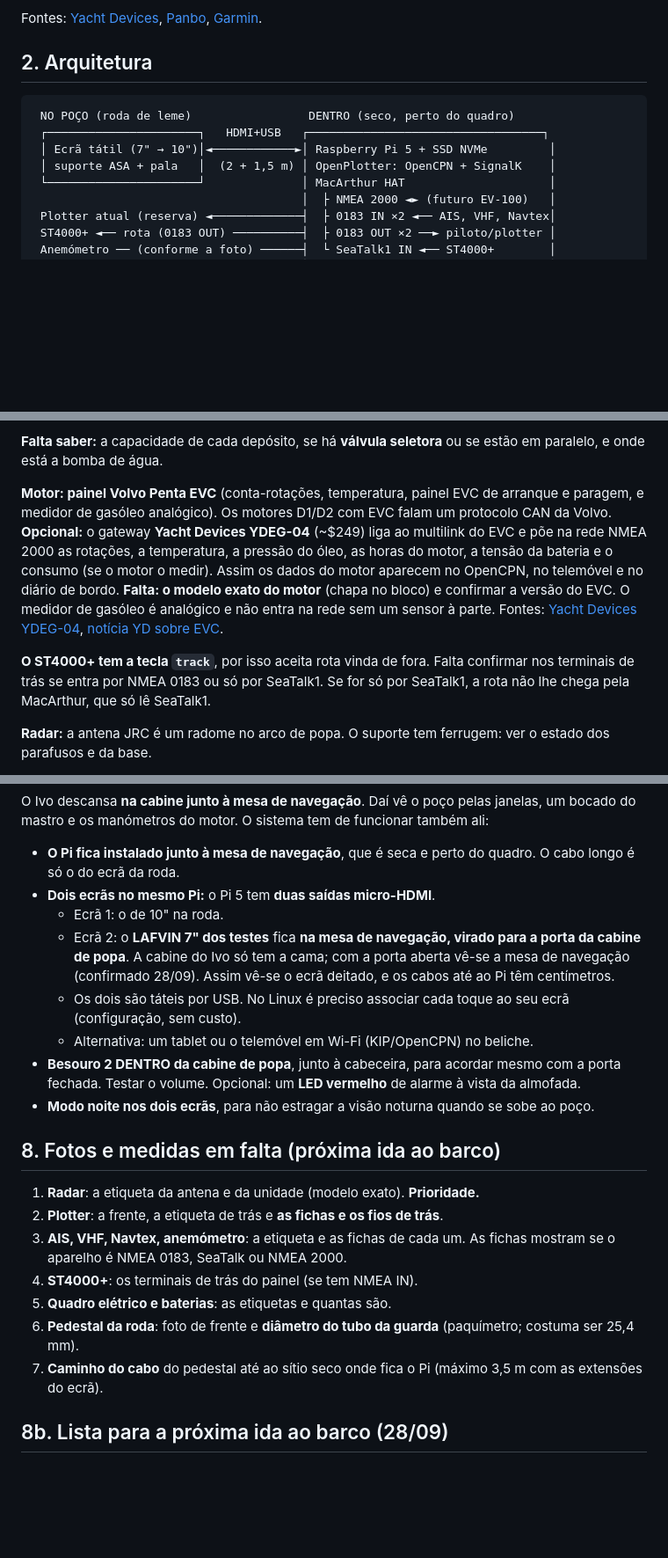
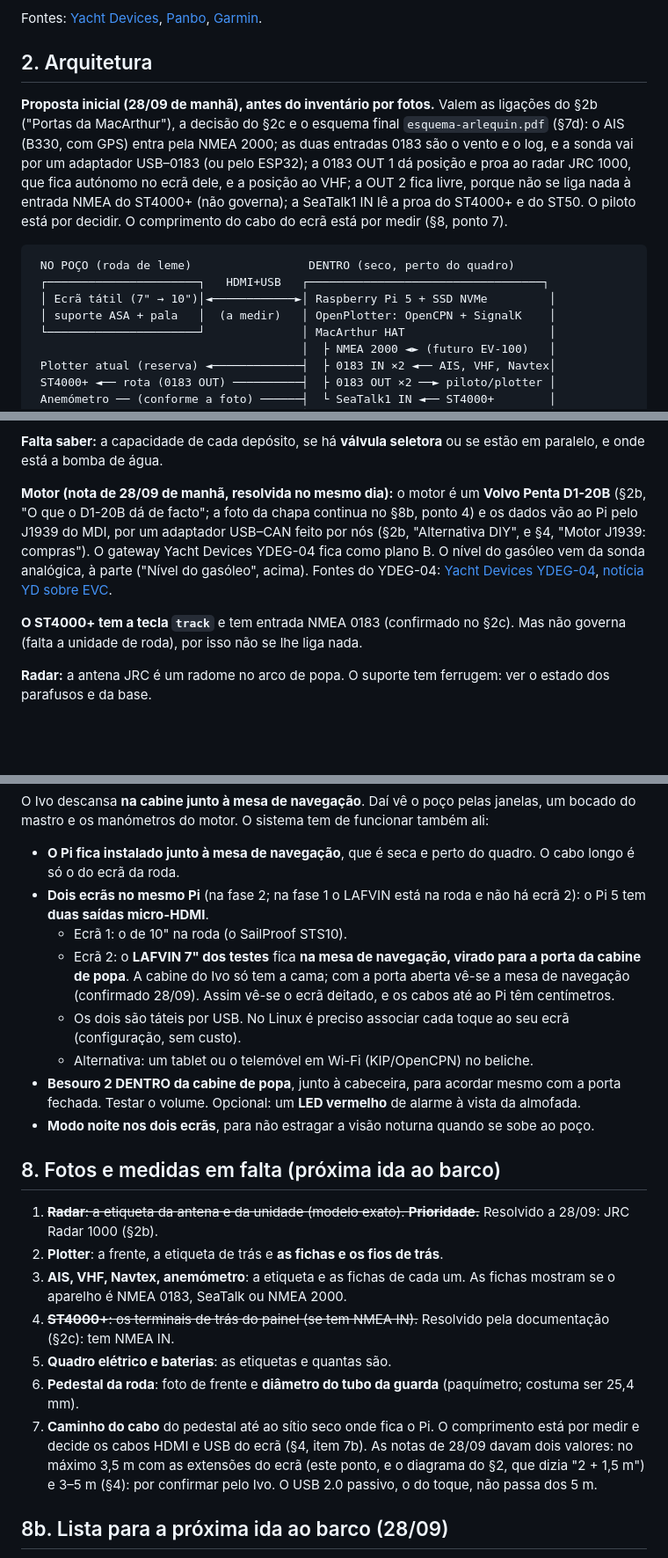
Before and after one commit to ivo12345-dotcom/meu-primeiro-repo, a Markdown page: NAVEGACAO.md, 3 parts joined by grey strips. Shown at 88% size. Drawn GitHub-style; blank space fills up the shorter version.

Commit message:
NAVEGACAO (auditoria M-73): as secções de 28/09 que nunca foram revistas ficam fechadas
- Diagrama do §2: nota "proposta inicial" com as ligações que valem (§2b,
  §2c, esquema final): AIS pela N2K, vento e log nas 0183 IN, sonda pelo
  USB–0183, OUT 1 para o radar e o VHF, OUT 2 livre, SeaTalk1 só para a proa.
- "Motor: painel Volvo Penta EVC" (dentro da Água doce) passa a uma nota
  curta: D1-20B, J1939 feito por nós, YDEG-04 como plano B.
- O "falta confirmar se o ST4000+ tem NMEA" fica resolvido pelo §2c (tem;
  mas não governa).
- O radar "incógnita" (§3), o "Pi de 8 GB se o radar entrar" (§4) e os
  pontos 1 e 4 do §8 ficam resolvidos (JRC 1000, autónomo).
- Botões: hoje são 9 (Carta, Instr., AIS, Motor, Viagem, Diário, Melhor rota,
  Velas e Noite); o Diário é o 6.º.
- BME280: já cotado (€23,80, §4 item 14).
- Ecrã 1/ecrã 2: fase 1 com o LAFVIN na roda e sem ecrã 2; fase 2 com o
  STS10 na roda e o LAFVIN na mesa (no §7d e no balanço do §5b).
- Cabo do ecrã: um só sítio (§8, ponto 7) com os dois valores de 28/09
  (3,5 m e 3–5 m), por confirmar pelo Ivo; o diagrama diz "a medir".

Co-Authored-By: Claude Opus 5.5 <noreply@anthropic.com>

````diff
--- a/NAVEGACAO.md
+++ b/NAVEGACAO.md
@@ -71,11 +71,19 @@ Fontes: [Yacht Devices](https://www.yachtd.com/news/navonics_app_sonarchart_live
 
 ## 2. Arquitetura
 
+**Proposta inicial (28/09 de manhã), antes do inventário por fotos.** Valem as ligações do §2b
+("Portas da MacArthur"), a decisão do §2c e o esquema final `esquema-arlequin.pdf` (§7d): o AIS
+(B330, com GPS) entra pela NMEA 2000; as duas entradas 0183 são o vento e o log, e a sonda vai por
+um adaptador USB–0183 (ou pelo ESP32); a 0183 OUT 1 dá posição e proa ao radar JRC 1000, que fica
+autónomo no ecrã dele, e a posição ao VHF; a OUT 2 fica livre, porque não se liga nada à entrada NMEA do
+ST4000+ (não governa); a SeaTalk1 IN lê a proa do ST4000+ e do ST50. O piloto está por decidir. O
+comprimento do cabo do ecrã está por medir (§8, ponto 7).
+
 ```
  NO POÇO (roda de leme)                 DENTRO (seco, perto do quadro)
  ┌──────────────────────┐   HDMI+USB   ┌──────────────────────────────────┐
  │ Ecrã tátil (7" → 10")│◄────────────►│ Raspberry Pi 5 + SSD NVMe         │
- │ suporte ASA + pala   │  (2 + 1,5 m) │ OpenPlotter: OpenCPN + SignalK    │
+ │ suporte ASA + pala   │  (a medir)   │ OpenPlotter: OpenCPN + SignalK    │
  └──────────────────────┘              │ MacArthur HAT                     │
                                        │  ├ NMEA 2000 ◄► (futuro EV-100)   │
  Plotter atual (reserva) ◄─────────────┤  ├ 0183 IN ×2 ◄── AIS, VHF, Navtex│
@@ -337,21 +346,16 @@ depósito) dá o nível de cada um.
 **Falta saber:** a capacidade de cada depósito, se há **válvula seletora** ou
 se estão em paralelo, e onde está a bomba de água.
 
-**Motor: painel Volvo Penta EVC** (conta-rotações, temperatura, painel EVC de
-arranque e paragem, e medidor de gasóleo analógico). Os motores D1/D2 com EVC
-falam um protocolo CAN da Volvo. **Opcional:** o gateway **Yacht Devices
-YDEG-04** (~$249) liga ao multilink do EVC e põe na rede NMEA 2000 as
-rotações, a temperatura, a pressão do óleo, as horas do motor, a tensão da
-bateria e o consumo (se o motor o medir). Assim os dados do motor aparecem no
-OpenCPN, no telemóvel e no diário de bordo. **Falta: o modelo exato do motor**
-(chapa no bloco) e confirmar a versão do EVC. O medidor de gasóleo é
-analógico e não entra na rede sem um sensor à parte. Fontes:
+**Motor (nota de 28/09 de manhã, resolvida no mesmo dia):** o motor é um **Volvo Penta D1-20B**
+(§2b, "O que o D1-20B dá de facto"; a foto da chapa continua no §8b, ponto 4) e os dados vão ao Pi
+pelo J1939 do MDI, por um adaptador USB–CAN feito por nós (§2b, "Alternativa DIY", e §4, "Motor
+J1939: compras"). O gateway Yacht Devices YDEG-04 fica como plano B. O nível do gasóleo vem da
+sonda analógica, à parte ("Nível do gasóleo", acima). Fontes do YDEG-04:
 [Yacht Devices YDEG-04](https://www.yachtd.com/products/engine_gateway.html),
 [notícia YD sobre EVC](https://www.yachtd.com/news/j1939_volvo_penta_evc_gateway.html).
 
-**O ST4000+ tem a tecla `track`**, por isso aceita rota vinda de fora. Falta
-confirmar nos terminais de trás se entra por NMEA 0183 ou só por SeaTalk1. Se
-for só por SeaTalk1, a rota não lhe chega pela MacArthur, que só lê SeaTalk1.
+**O ST4000+ tem a tecla `track`** e tem entrada NMEA 0183 (confirmado no §2c). Mas não governa
+(falta a unidade de roda), por isso não se lhe liga nada.
 
 **Radar:** a antena JRC é um radome no arco de popa. O suporte tem ferrugem:
 ver o estado dos parafusos e da base.
@@ -1043,8 +1059,9 @@ janelas, um bocado do mastro e os manómetros do motor. O sistema tem de
 funcionar também ali:
 - **O Pi fica instalado junto à mesa de navegação**, que é seca e perto do
   quadro. O cabo longo é só o do ecrã da roda.
-- **Dois ecrãs no mesmo Pi:** o Pi 5 tem **duas saídas micro-HDMI**.
-  - Ecrã 1: o de 10" na roda.
+- **Dois ecrãs no mesmo Pi** (na fase 2; na fase 1 o LAFVIN está na roda e não há ecrã 2): o Pi
+  5 tem **duas saídas micro-HDMI**.
+  - Ecrã 1: o de 10" na roda (o SailProof STS10).
   - Ecrã 2: o **LAFVIN 7" dos testes** fica **na mesa de navegação, virado
     para a porta da cabine de popa**. A cabine do Ivo só tem a cama; com a
     porta aberta vê-se a mesa de navegação (confirmado 28/09). Assim vê-se o
@@ -1061,16 +1078,20 @@ funcionar também ali:
 
 ## 8. Fotos e medidas em falta (próxima ida ao barco)
 
-1. **Radar**: a etiqueta da antena e da unidade (modelo exato). **Prioridade.**
+1. ~~**Radar**: a etiqueta da antena e da unidade (modelo exato). **Prioridade.**~~ Resolvido a
+   28/09: JRC Radar 1000 (§2b).
 2. **Plotter**: a frente, a etiqueta de trás e **as fichas e os fios de trás**.
 3. **AIS, VHF, Navtex, anemómetro**: a etiqueta e as fichas de cada um. As
    fichas mostram se o aparelho é NMEA 0183, SeaTalk ou NMEA 2000.
-4. **ST4000+**: os terminais de trás do painel (se tem NMEA IN).
+4. ~~**ST4000+**: os terminais de trás do painel (se tem NMEA IN).~~ Resolvido pela documentação
+   (§2c): tem NMEA IN.
 5. **Quadro elétrico e baterias**: as etiquetas e quantas são.
 6. **Pedestal da roda**: foto de frente e **diâmetro do tubo da guarda**
    (paquímetro; costuma ser 25,4 mm).
-7. **Caminho do cabo** do pedestal até ao sítio seco onde fica o Pi (máximo
-   3,5 m com as extensões do ecrã).
+7. **Caminho do cabo** do pedestal até ao sítio seco onde fica o Pi. O comprimento está por medir
+   e decide os cabos HDMI e USB do ecrã (§4, item 7b). As notas de 28/09 davam dois valores: no
+   máximo 3,5 m com as extensões do ecrã (este ponto, e o diagrama do §2, que dizia "2 + 1,5 m")
+   e 3–5 m (§4): por confirmar pelo Ivo. O USB 2.0 passivo, o do toque, não passa dos 5 m.
 
 ## 8b. Lista para a próxima ida ao barco (28/09)
 
````
Also changed, not shown: other parts of NAVEGACAO.md (+22 -9 lines).
